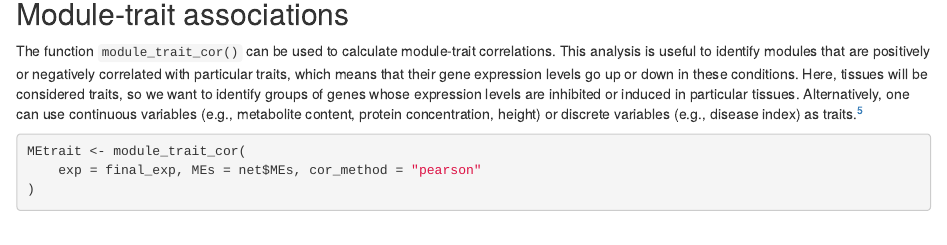
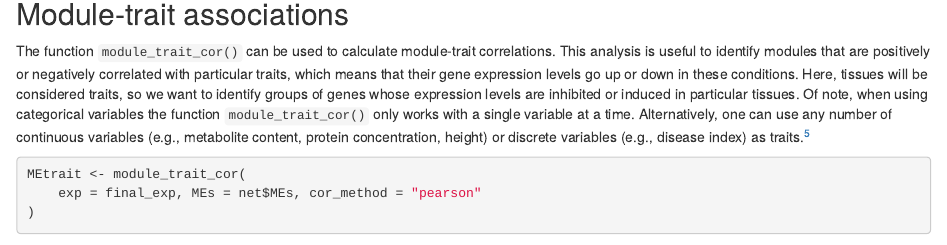
Before and after one commit to almeidasilvaf/BioNERO, an R Markdown document (vignettes/vignette_01_GCN_inference.Rmd): the page in a window 1100 px wide, from 4970 px down. Rendered offline with R 4.5, knitr and Pandoc, with nearby package versions; drawn as R Markdown's standard HTML page in place of the format the file asks for; some code elsewhere in the file could not run offline.

Commit message:
Update vignette_01_GCN_inference.Rmd
Update vignette for module_trait_cor.

```diff
--- a/vignettes/vignette_01_GCN_inference.Rmd
+++ b/vignettes/vignette_01_GCN_inference.Rmd
@@ -304,9 +304,11 @@ correlations. This analysis is useful to identify modules that are positively
 or negatively correlated with particular traits, which means that their gene
 expression levels go up or down in these conditions. Here, tissues will be
 considered traits, so we want to identify groups of genes whose expression
-levels are inhibited or induced in particular tissues. Alternatively, one can
-use continuous variables (e.g., metabolite content, protein concentration,
-height) or discrete variables (e.g., disease index) as traits.[^5]
+levels are inhibited or induced in particular tissues. Of note, when using
+categorical variables the function `module_trait_cor()` only works with a
+single variable at a time. Alternatively, one can use any number of continuous
+variables (e.g., metabolite content, protein concentration, height) or discrete
+variables (e.g., disease index) as traits.[^5]
 
 [^5]: **NOTE:** The function `gene_significance()` works just
 like `module_trait_cor()`, but it correlates individual genes (not the
```
